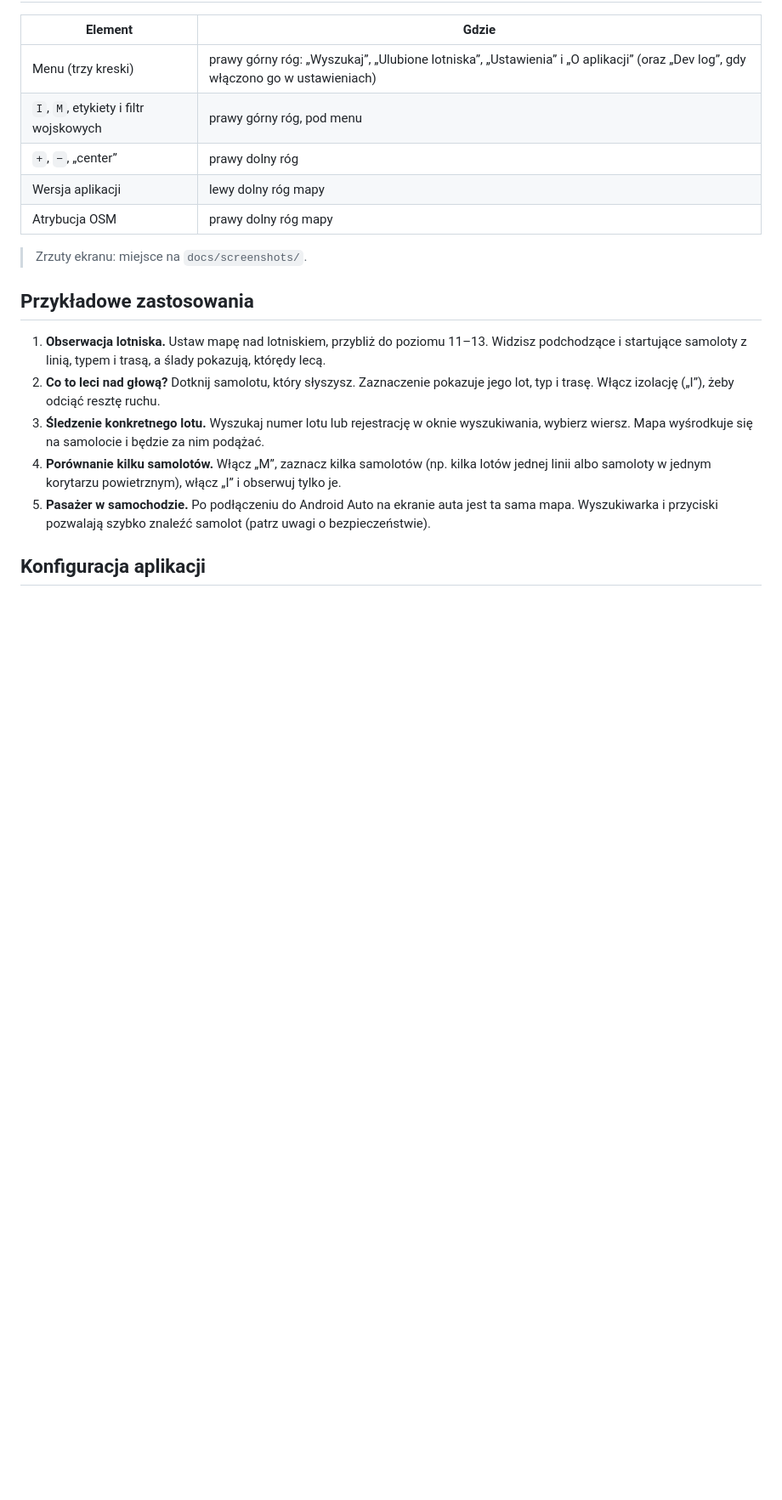
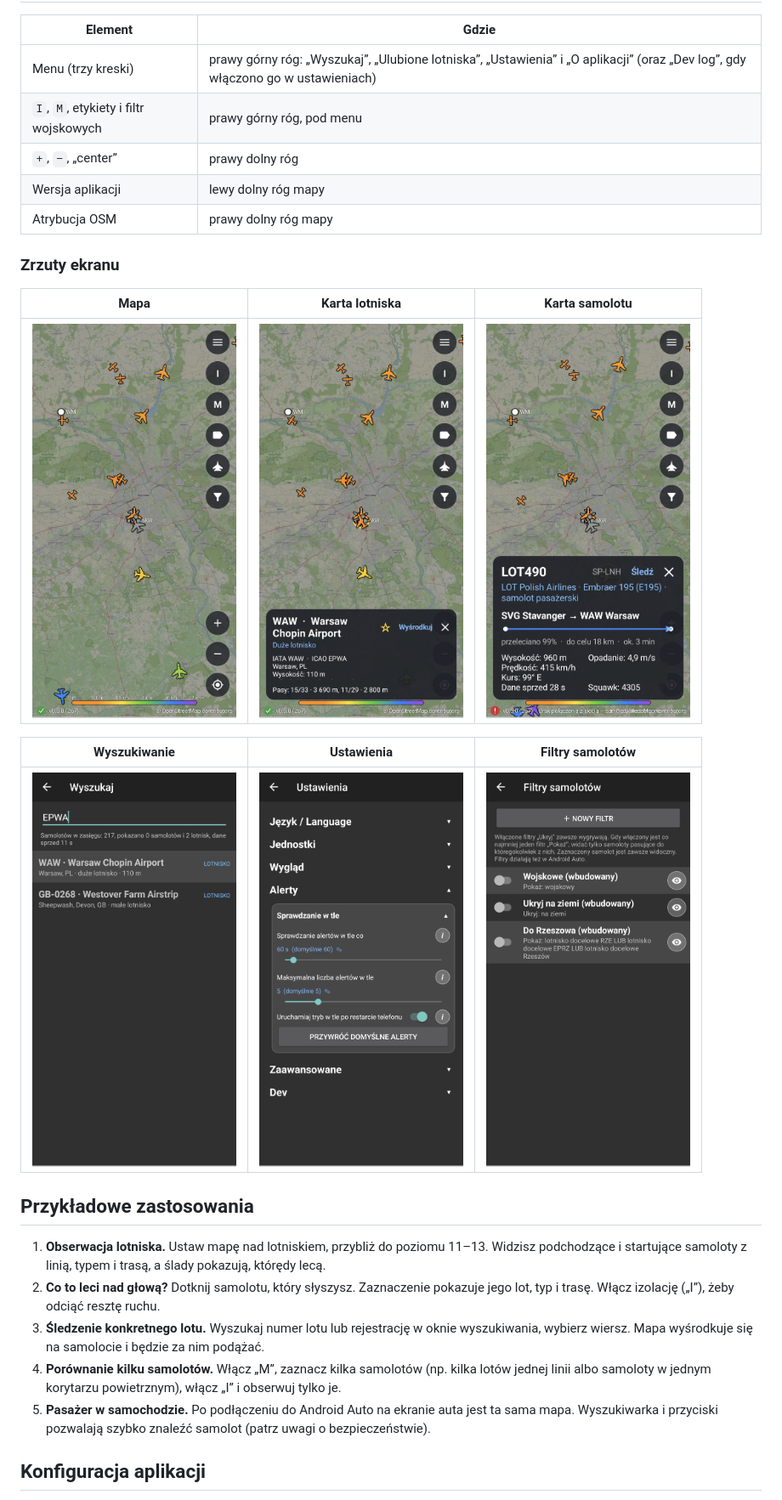
Before and after one commit to blackboltshadow/ADS-B-Car-Map, a Markdown page: README.md, the part around one of its changes. Shown at 85% size. Drawn GitHub-style; pictures changed too: docs/screenshots/filtry.png (added), docs/screenshots/karta-lotniska.jpg (added), docs/screenshots/karta-samolotu.jpg (added); blank space fills up the shorter version.

```diff
--- a/README.md
+++ b/README.md
@@ -112,7 +112,15 @@ Aplikacja na Androida, która pokazuje na mapie OpenStreetMap samoloty w powietr
 | Wersja aplikacji | lewy dolny róg mapy |
 | Atrybucja OSM | prawy dolny róg mapy |
 
-> Zrzuty ekranu: miejsce na `docs/screenshots/`.
+### Zrzuty ekranu
+
+| Mapa | Karta lotniska | Karta samolotu |
+|---|---|---|
+| <img src="docs/screenshots/mapa.jpg" width="240"> | <img src="docs/screenshots/karta-lotniska.jpg" width="240"> | <img src="docs/screenshots/karta-samolotu.jpg" width="240"> |
+
+| Wyszukiwanie | Ustawienia | Filtry samolotów |
+|---|---|---|
+| <img src="docs/screenshots/wyszukiwanie.png" width="240"> | <img src="docs/screenshots/ustawienia.png" width="240"> | <img src="docs/screenshots/filtry.png" width="240"> |
 
 ## Przykładowe zastosowania
 
```
Also changed, not shown: other parts of README.md (+4 -4 lines), CLAUDE.md (+3 -3 lines), RELEASE_NOTES.md (+1 -1 lines), 12 other files.
